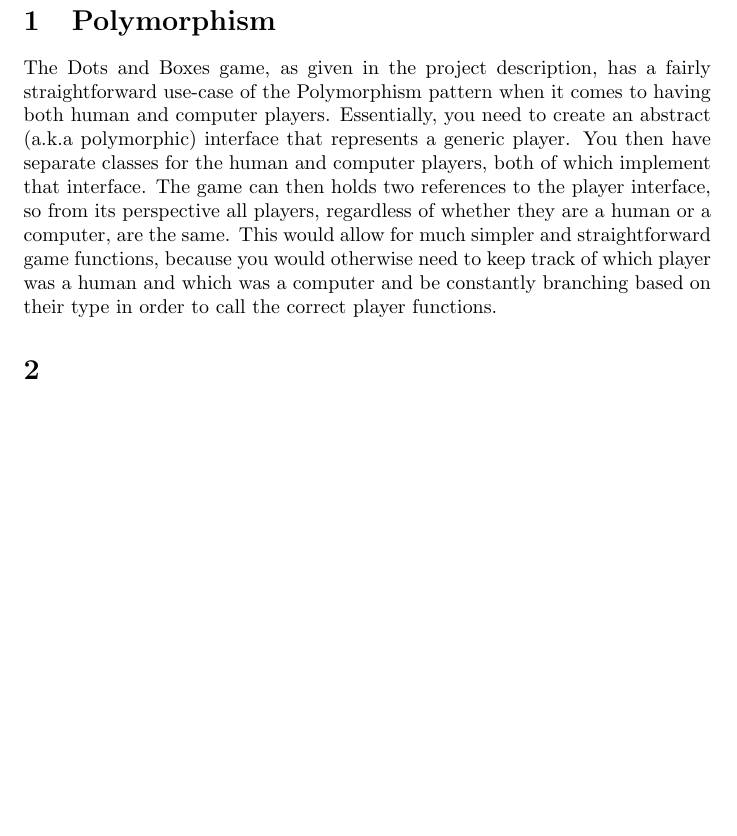
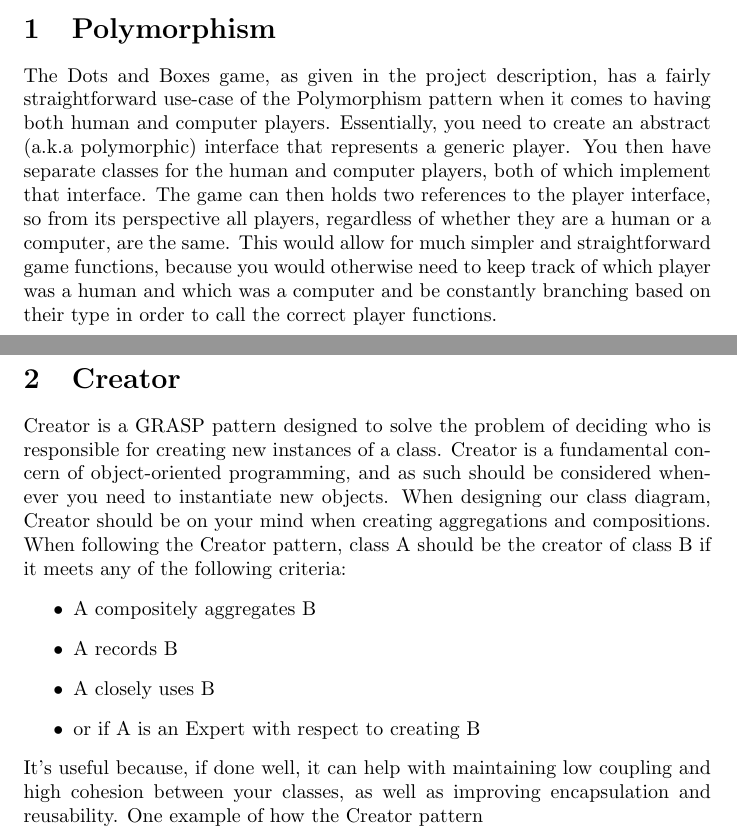
Before and after one commit to avandolder/3220-project, a LaTeX document (patterns.tex): part of the page before the commit and two parts of pages 1 and 2 of 2 after it, the two joined at a grey line, cut so that both start at the same text, the shorter picture padded with empty space. Compiled offline with pdfLaTeX.

Commit message:
Added creator pattern

```diff
--- a/patterns.tex
+++ b/patterns.tex
@@ -15,5 +16,23 @@
     to keep track of which player was a human and which was a computer and be
     constantly branching based on their type in order to call the correct player
     functions.
-    \section{}
+    \newpage
+    \section{Creator}
+    Creator is a GRASP pattern designed to solve the problem of deciding who is
+    responsible for creating new instances of a class. Creator is a fundamental
+    concern of object-oriented programming, and as such should be considered
+    whenever you need to instantiate new objects. When designing our class
+    diagram, Creator should be on your mind when creating aggregations and
+    compositions. When following the Creator pattern, class A should be the
+    creator of class B if it meets any of the following criteria:
+    \begin{itemize}
+        \item A compositely aggregates B
+        \item A records B
+        \item A closely uses B
+        \item or if A is an Expert with respect to creating B
+    \end{itemize}
+    It's useful because, if done well, it can help with maintaining low coupling
+    and high cohesion between your classes, as well as improving encapsulation
+    and reusability. One example of how the Creator pattern
+
 \end{document}
```
Also changed, not shown: patterns.tex (1 more changed lines).
